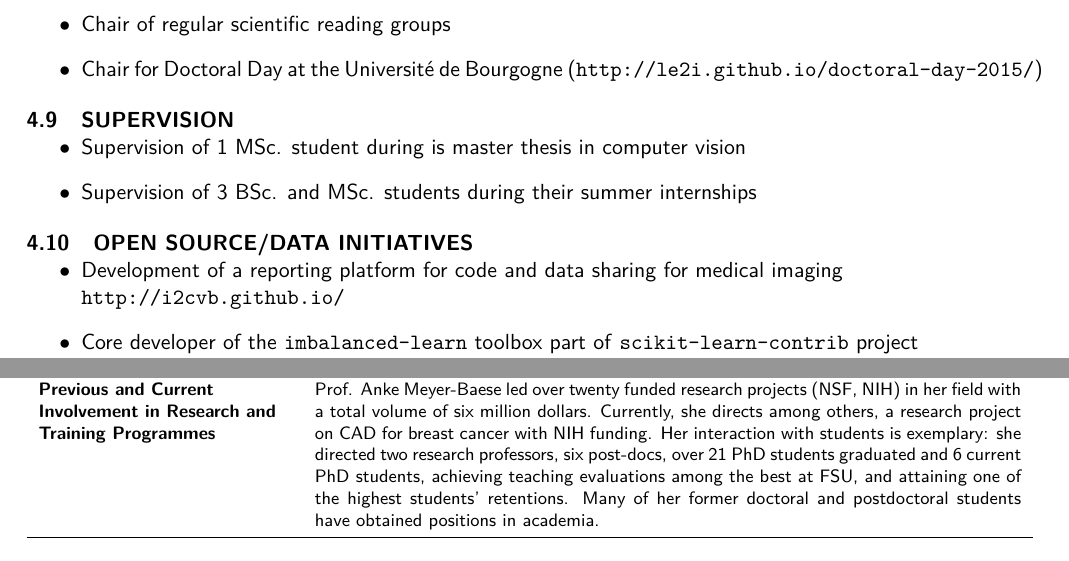
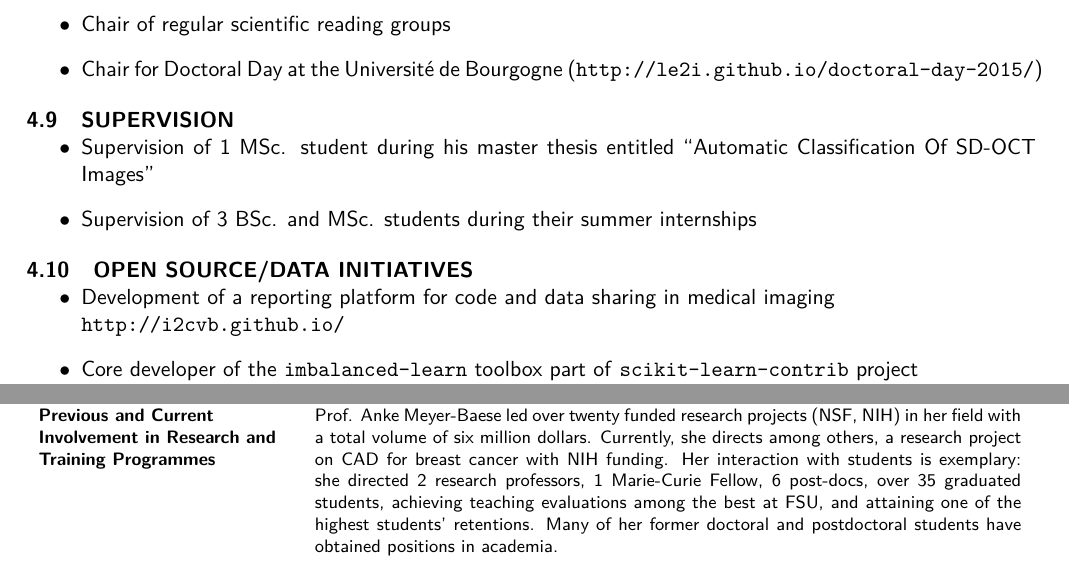
Before and after one commit to glemaitre/H2020-MSCA-IF-2016, a LaTeX document (main.tex, which reads content/cv/cv.tex, content/participants/insitutionA/capacity.tex): two parts of pages 16 and 20 of 23, joined at a grey line, cut so that both start at the same text. The pictures show the PDF file main.pdf that the author committed with the source.

Commit message:
Correct moj mistakes

```diff
--- a/content/cv/cv.tex
+++ b/content/cv/cv.tex
@@ -118,7 +118,7 @@ July, 2008 & \textbf{THALES Special Award for innovation}, Nessie III - Heriot-W
 \subsection{SUPERVISION}
 
 \begin{itemize}
-\item Supervision of 1 MSc. student during is master thesis in computer vision
+\item Supervision of 1 MSc. student during his master thesis entitled ``Automatic Classification Of SD-OCT Images''
 \item Supervision of 3 BSc. and MSc. students during their summer internships
 \end{itemize}
 
@@ -126,7 +126,7 @@ July, 2008 & \textbf{THALES Special Award for innovation}, Nessie III - Heriot-W
 \subsection{OPEN SOURCE/DATA INITIATIVES}
 
 \begin{itemize}
-\item Development of a reporting platform for code and data sharing for medical imaging \\ \texttt{http://i2cvb.github.io/}
+\item Development of a reporting platform for code and data sharing in medical imaging \\ \texttt{http://i2cvb.github.io/}
 \item Core developer of the \texttt{imbalanced-learn} toolbox part of \texttt{scikit-learn-contrib} project \\ \texttt{https://github.com/scikit-learn-contrib/imbalanced-learn}
 \end{itemize}
 
--- a/content/participants/insitutionA/capacity.tex
+++ b/content/participants/insitutionA/capacity.tex
@@ -48,7 +48,7 @@ National high magnetic field laboratory. \ac{fsu} research foundation, multi-par
 \textbf{Previous and Current Involvement in Research and Training Programmes} &
 Prof. Anke Meyer-Baese led over twenty funded research projects (NSF, NIH) in her field with a total volume of six million dollars.
 Currently, she directs among others, a research project on \ac{cad} for breast cancer with NIH funding.
-Her interaction with students is exemplary: she directed two research professors, six post-docs, over 21 PhD students graduated and 6 current PhD students, achieving teaching evaluations among the best at \ac{fsu}, and attaining one of the highest students' retentions. Many of her former doctoral and postdoctoral students have obtained positions in academia.
+Her interaction with students is exemplary: she directed 2 research professors, 1 Marie-Curie Fellow, 6 post-docs, over 35 graduated students, achieving teaching evaluations among the best at \ac{fsu}, and attaining one of the highest students' retentions. Many of her former doctoral and postdoctoral students have obtained positions in academia.
 \\\midrule
 \textbf{Relevant Publications and/or research/innovation product} &
 \begin{itemize}[noitemsep]
```
Also changed, not shown: main.pdf, content/cv/cv.tex (2 more changed lines).
